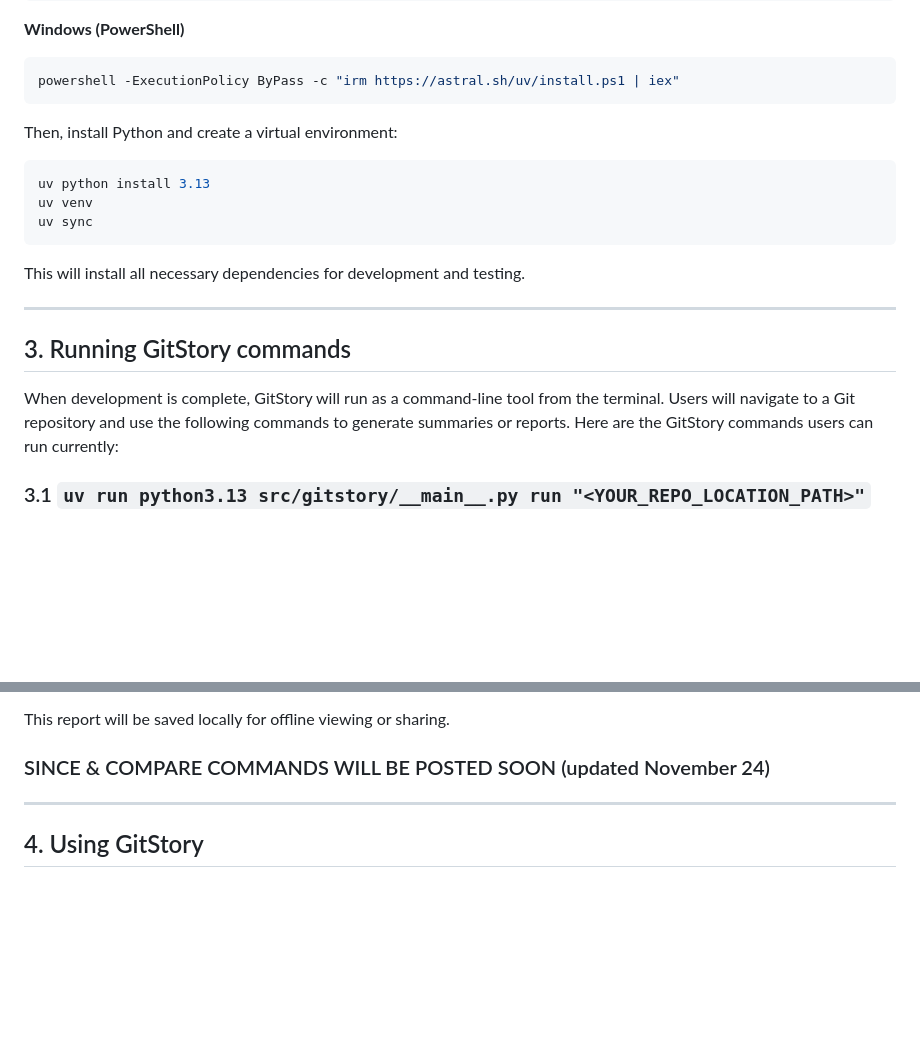
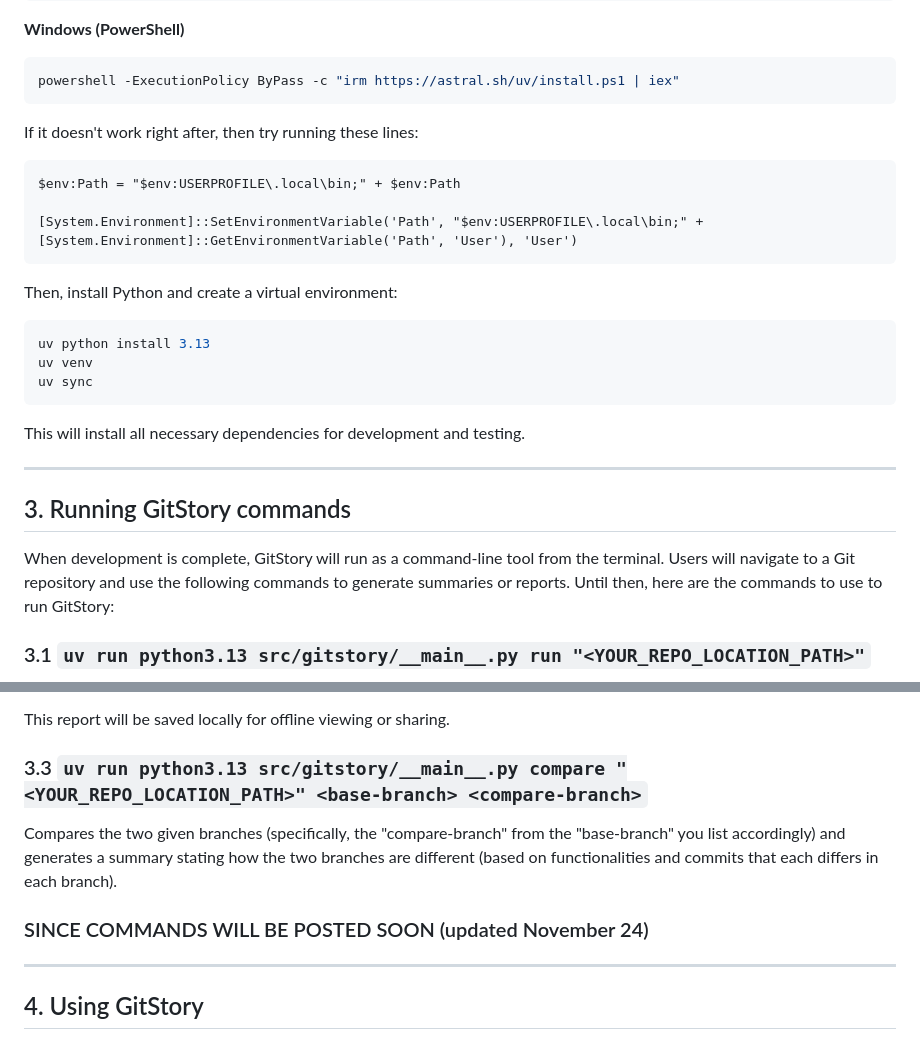
Before and after one commit to vinamra57/gitstory, a Markdown page: docs/user/user-guide.md, 2 parts joined by grey strips. GitHub-like rendering; blank space fills up the shorter version.

Commit message:
Added compare command instructions

````diff
--- a/docs/user/user-guide.md
+++ b/docs/user/user-guide.md
@@ -58,6 +58,12 @@ source ~/.zshrc
 ```powershell
 powershell -ExecutionPolicy ByPass -c "irm https://astral.sh/uv/install.ps1 | iex"
 ```
+If it doesn't work right after, then try running these lines:
+```
+$env:Path = "$env:USERPROFILE\.local\bin;" + $env:Path
+
+[System.Environment]::SetEnvironmentVariable('Path', "$env:USERPROFILE\.local\bin;" + [System.Environment]::GetEnvironmentVariable('Path', 'User'), 'User')
+```
 
 Then, install Python and create a virtual environment:
 ```bash
@@ -72,7 +78,7 @@ This will install all necessary dependencies for development and testing.
 
 ## 3. Running GitStory commands
 
-When development is complete, GitStory will run as a command-line tool from the terminal. Users will navigate to a Git repository and use the following commands to generate summaries or reports. Here are the GitStory commands users can run currently:
+When development is complete, GitStory will run as a command-line tool from the terminal. Users will navigate to a Git repository and use the following commands to generate summaries or reports. Until then, here are the commands to use to run GitStory:
 
 ### 3.1 `uv run python3.13 src/gitstory/__main__.py run "<YOUR_REPO_LOCATION_PATH>"`
 Generates a concise summary of the repository’s commit history on the current branch, highlighting major development events such as feature additions, bug fixes, and refactors.
@@ -85,7 +91,10 @@ Creates a static HTML dashboard report containing:
 
 This report will be saved locally for offline viewing or sharing.
 
-### SINCE & COMPARE COMMANDS WILL BE POSTED SOON (updated November 24)
+### 3.3 `uv run python3.13 src/gitstory/__main__.py compare "<YOUR_REPO_LOCATION_PATH>" <base-branch> <compare-branch>`
+Compares the two given branches (specifically, the "compare-branch" from the "base-branch" you list accordingly) and generates a summary stating how the two branches are different (based on functionalities and commits that each differs in each branch).
+
+### SINCE COMMANDS WILL BE POSTED SOON (updated November 24)
 
 ---
 
````
